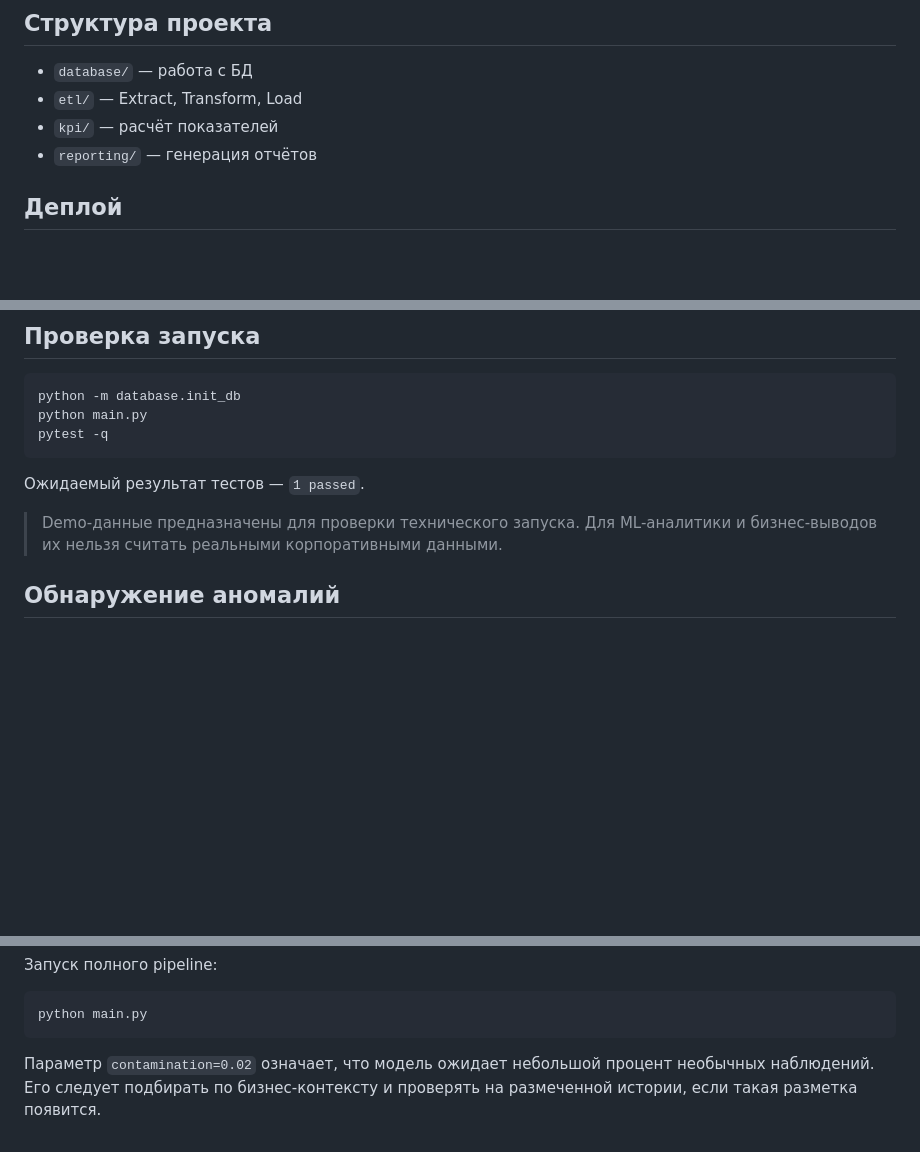
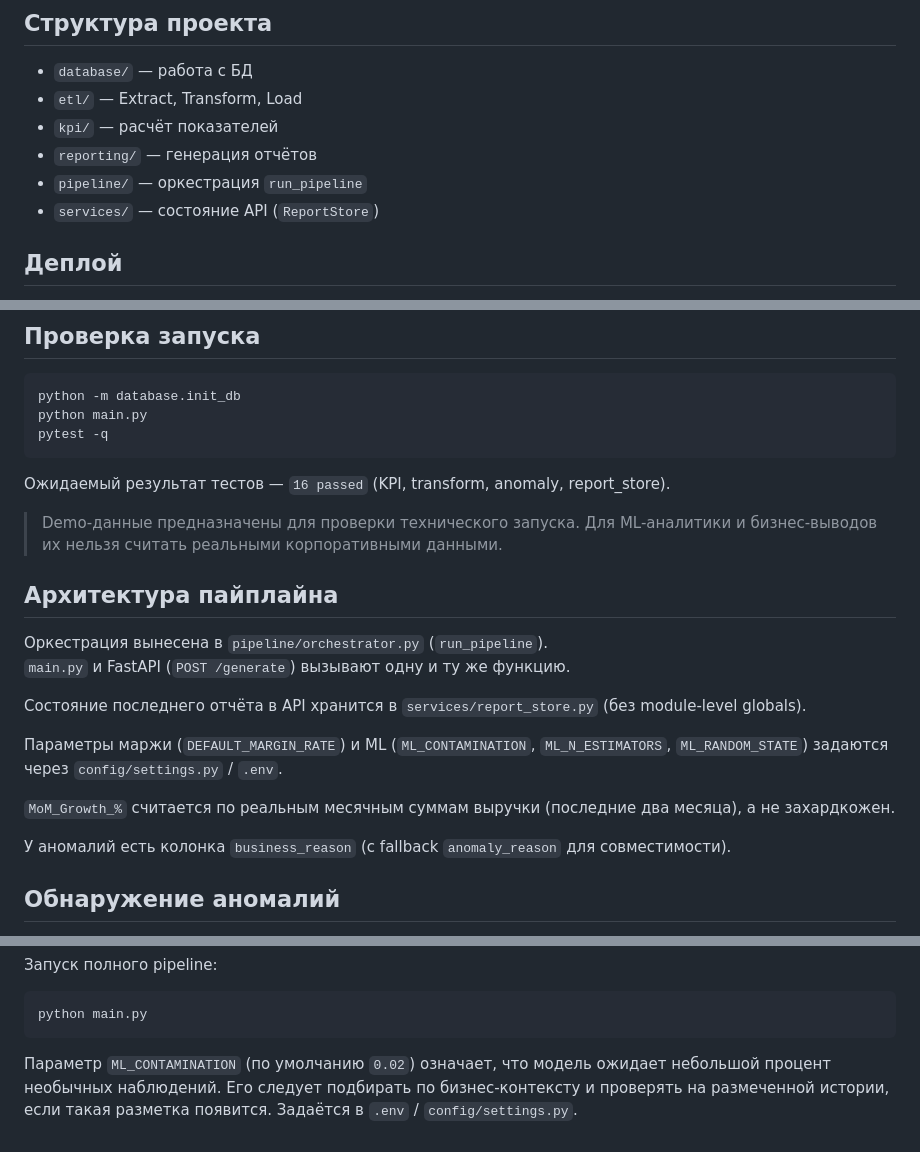
Before and after one commit to ivan8597/corporate-reporting-platform, a Markdown page: README.md, 3 parts joined by grey strips. Rendered like a GitHub page; blank space fills up the shorter version.

Commit message:
Document architecture fixes: orchestrator, report store, MoM, settings, tests

````diff
--- a/README.md
+++ b/README.md
@@ -20,6 +20,8 @@ python main.py
 - `etl/` — Extract, Transform, Load
 - `kpi/` — расчёт показателей
 - `reporting/` — генерация отчётов
+- `pipeline/` — оркестрация `run_pipeline`
+- `services/` — состояние API (`ReportStore`)
 
 ## Деплой
 - **Render.com** (рекомендуется)
@@ -94,9 +96,22 @@ python main.py
 pytest -q
 ```
 
-Ожидаемый результат тестов — `1 passed`.
+Ожидаемый результат тестов — `16 passed` (KPI, transform, anomaly, report_store).
 
 > Demo-данные предназначены для проверки технического запуска. Для ML-аналитики и бизнес-выводов их нельзя считать реальными корпоративными данными.
+
+## Архитектура пайплайна
+
+Оркестрация вынесена в `pipeline/orchestrator.py` (`run_pipeline`).
+`main.py` и FastAPI (`POST /generate`) вызывают одну и ту же функцию.
+
+Состояние последнего отчёта в API хранится в `services/report_store.py` (без module-level globals).
+
+Параметры маржи (`DEFAULT_MARGIN_RATE`) и ML (`ML_CONTAMINATION`, `ML_N_ESTIMATORS`, `ML_RANDOM_STATE`) задаются через `config/settings.py` / `.env`.
+
+`MoM_Growth_%` считается по реальным месячным суммам выручки (последние два месяца), а не захардкожен.
+
+У аномалий есть колонка `business_reason` (с fallback `anomaly_reason` для совместимости).
 
 
 ## Обнаружение аномалий
@@ -128,4 +143,4 @@ GET /anomalies
 python main.py
 ```
 
-Параметр `contamination=0.02` означает, что модель ожидает небольшой процент необычных наблюдений. Его следует подбирать по бизнес-контексту и проверять на размеченной истории, если такая разметка появится.
+Параметр `ML_CONTAMINATION` (по умолчанию `0.02`) означает, что модель ожидает небольшой процент необычных наблюдений. Его следует подбирать по бизнес-контексту и проверять на размеченной истории, если такая разметка появится. Задаётся в `.env` / `config/settings.py`.
````
